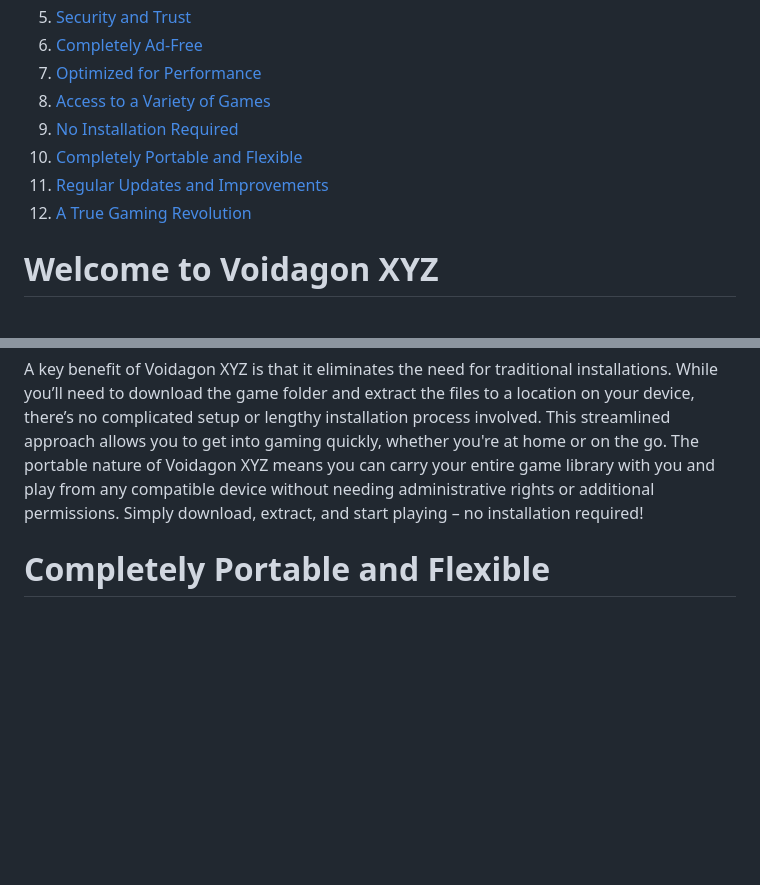
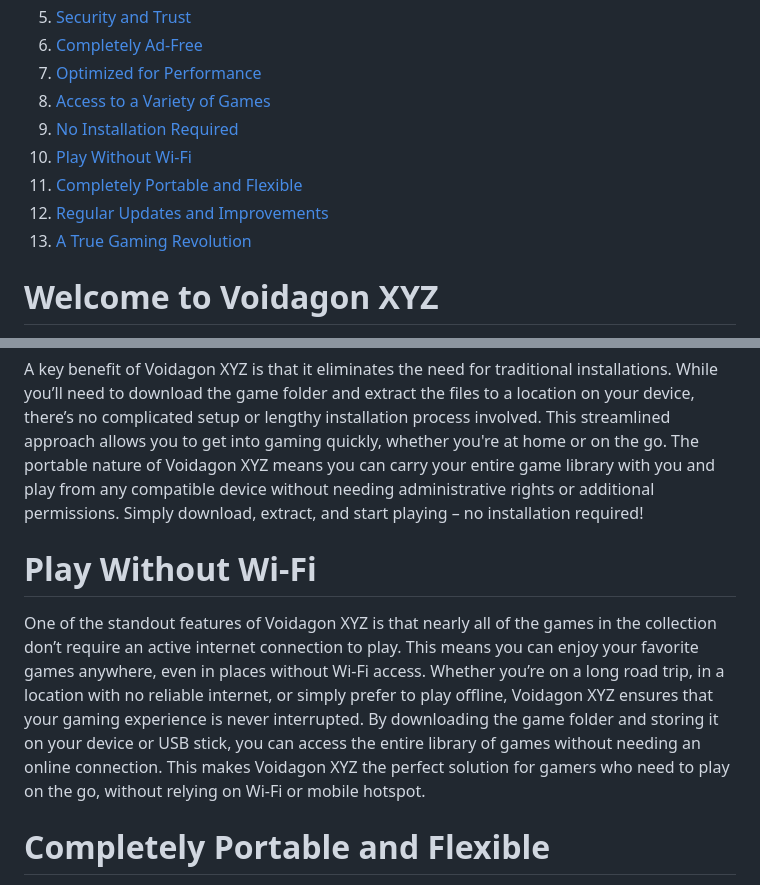
Before and after one commit to FunMathForKids/voidagonedu, a Markdown page: README.md, 2 parts joined by grey strips. Rendered like a GitHub page; blank space fills up the shorter version.

```diff
--- a/README.md
+++ b/README.md
@@ -11,9 +11,10 @@
 7. [Optimized for Performance](#optimized-for-performance)
 8. [Access to a Variety of Games](#access-to-a-variety-of-games)
 9. [No Installation Required](#no-installation-required)
-10. [Completely Portable and Flexible](#completely-portable-and-flexible)
-11. [Regular Updates and Improvements](#regular-updates-and-improvements)
-12. [A True Gaming Revolution](#a-true-gaming-revolution)
+10. [Play Without Wi-Fi](#play-without-wi-fi)
+11. [Completely Portable and Flexible](#completely-portable-and-flexible)
+12. [Regular Updates and Improvements](#regular-updates-and-improvements)
+13. [A True Gaming Revolution](#a-true-gaming-revolution)
 
 
 
@@ -47,6 +48,9 @@ Voidagon XYZ gives you access to a diverse selection of games, ensuring there’
 # No Installation Required
 A key benefit of Voidagon XYZ is that it eliminates the need for traditional installations. While you’ll need to download the game folder and extract the files to a location on your device, there’s no complicated setup or lengthy installation process involved. This streamlined approach allows you to get into gaming quickly, whether you're at home or on the go. The portable nature of Voidagon XYZ means you can carry your entire game library with you and play from any compatible device without needing administrative rights or additional permissions. Simply download, extract, and start playing – no installation required!
 
+# Play Without Wi-Fi
+One of the standout features of Voidagon XYZ is that nearly all of the games in the collection don’t require an active internet connection to play. This means you can enjoy your favorite games anywhere, even in places without Wi-Fi access. Whether you’re on a long road trip, in a location with no reliable internet, or simply prefer to play offline, Voidagon XYZ ensures that your gaming experience is never interrupted. By downloading the game folder and storing it on your device or USB stick, you can access the entire library of games without needing an online connection. This makes Voidagon XYZ the perfect solution for gamers who need to play on the go, without relying on Wi-Fi or mobile hotspot.
+
 # Completely Portable and Flexible
 Voidagon XYZ is designed for portability, allowing you to carry your entire game library wherever you go. Store it on a USB stick, external hard drive, or cloud storage, and you can access your games from any compatible device. This flexibility ensures you're never without entertainment, whether you're at school, work, or visiting friends. Simply plug in your USB stick or access the cloud storage, and you’re ready to play your favorite games instantly.
 
```
